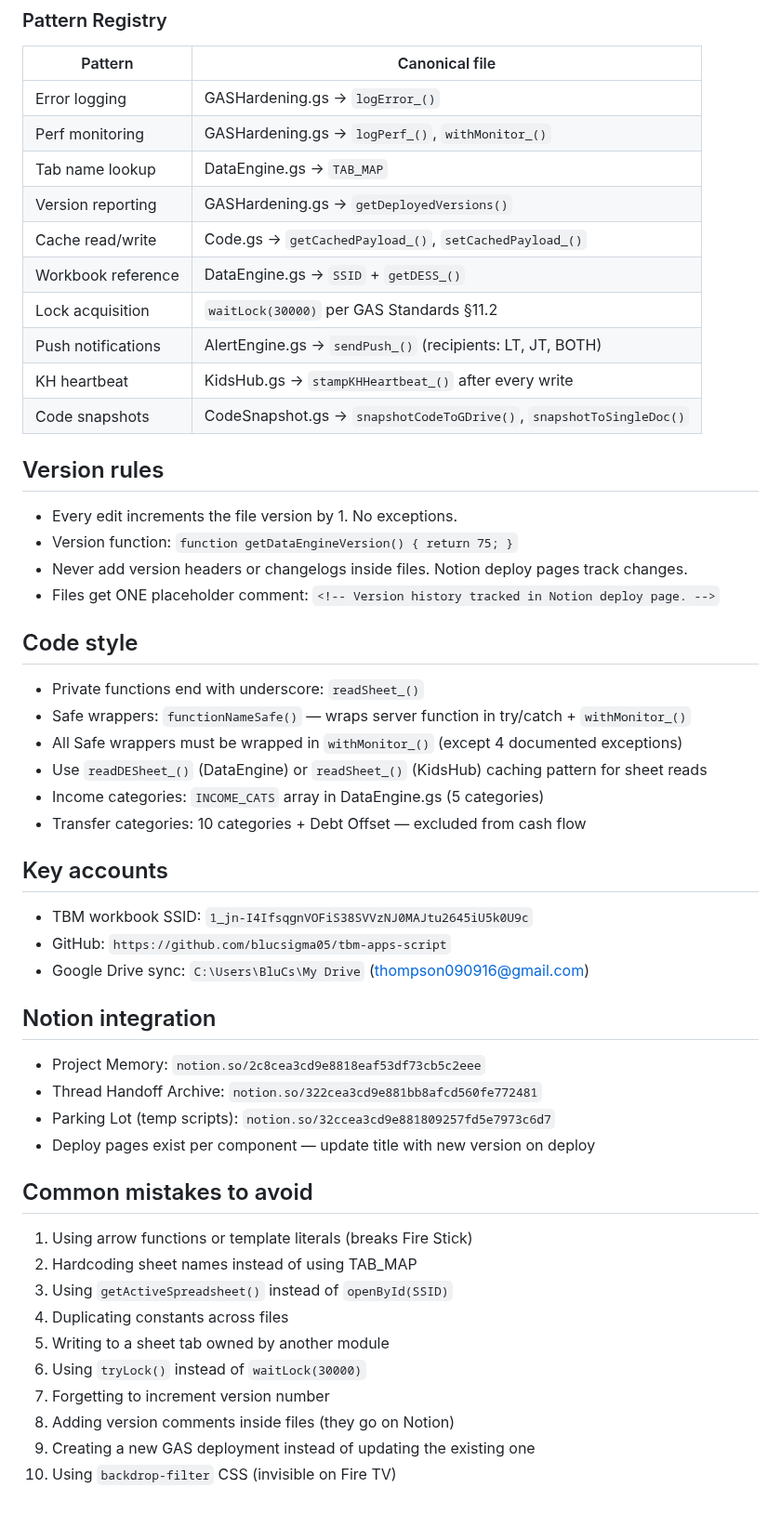
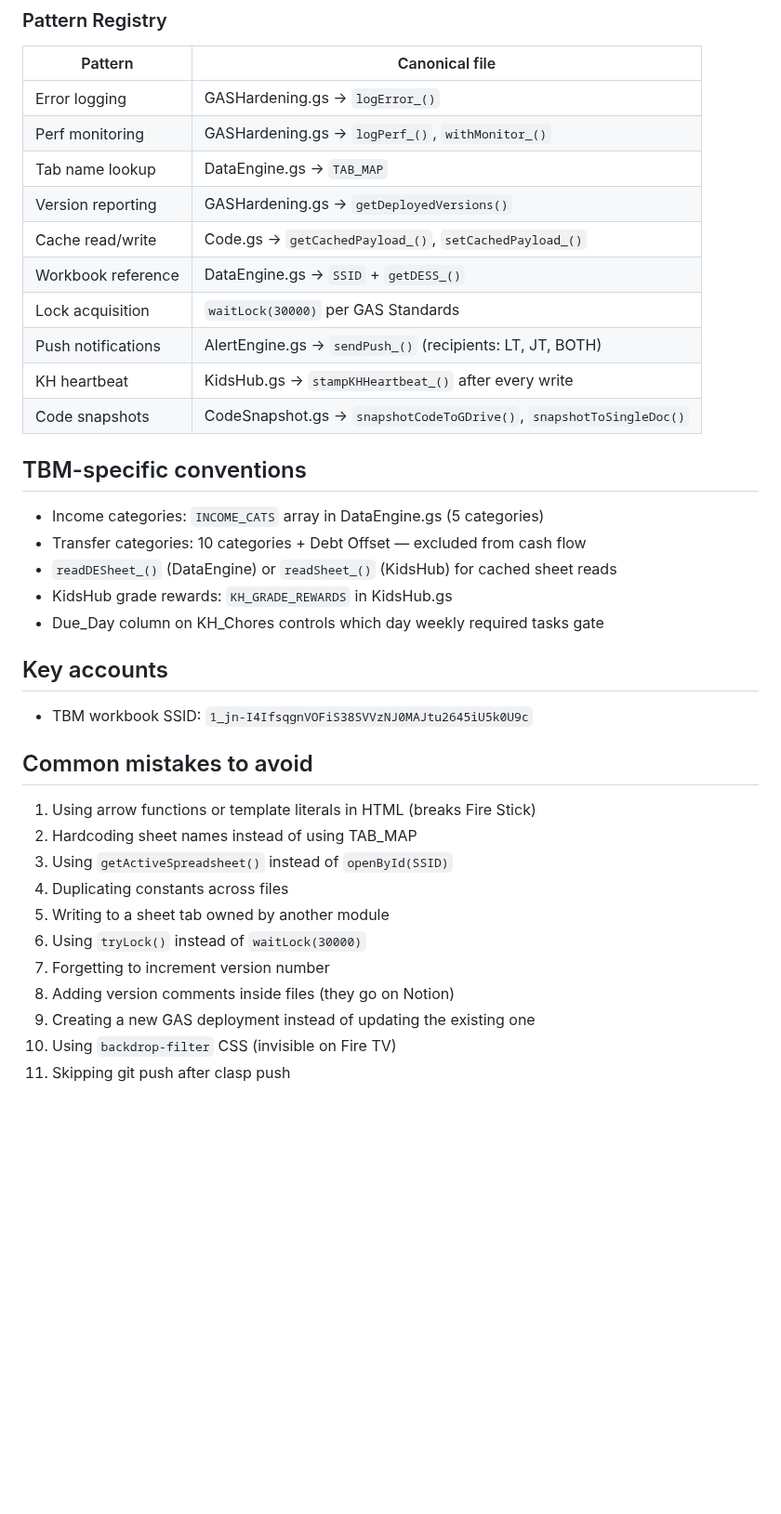
Before and after one commit to blucsigma05/tbm-apps-script, a Markdown page: CLAUDE.md, the part around one of its changes. Shown at 93% size. Drawn GitHub-style; blank space fills up the shorter version.

```diff
--- a/CLAUDE.md
+++ b/CLAUDE.md
@@ -109,44 +60,29 @@ All .gs files share one global scope. Constants and TAB_MAP defined in DataEngin
 ### Pattern Registry
 | Pattern | Canonical file |
 |---------|---------------|
-| Error logging | GASHardening.gs → `logError_()` |
-| Perf monitoring | GASHardening.gs → `logPerf_()`, `withMonitor_()` |
-| Tab name lookup | DataEngine.gs → `TAB_MAP` |
-| Version reporting | GASHardening.gs → `getDeployedVersions()` |
-| Cache read/write | Code.gs → `getCachedPayload_()`, `setCachedPayload_()` |
-| Workbook reference | DataEngine.gs → `SSID` + `getDESS_()` |
-| Lock acquisition | `waitLock(30000)` per GAS Standards §11.2 |
-| Push notifications | AlertEngine.gs → `sendPush_()` (recipients: LT, JT, BOTH) |
-| KH heartbeat | KidsHub.gs → `stampKHHeartbeat_()` after every write |
-| Code snapshots | CodeSnapshot.gs → `snapshotCodeToGDrive()`, `snapshotToSingleDoc()` |
+| Error logging | GASHardening.gs -> `logError_()` |
+| Perf monitoring | GASHardening.gs -> `logPerf_()`, `withMonitor_()` |
+| Tab name lookup | DataEngine.gs -> `TAB_MAP` |
+| Version reporting | GASHardening.gs -> `getDeployedVersions()` |
+| Cache read/write | Code.gs -> `getCachedPayload_()`, `setCachedPayload_()` |
+| Workbook reference | DataEngine.gs -> `SSID` + `getDESS_()` |
+| Lock acquisition | `waitLock(30000)` per GAS Standards |
+| Push notifications | AlertEngine.gs -> `sendPush_()` (recipients: LT, JT, BOTH) |
+| KH heartbeat | KidsHub.gs -> `stampKHHeartbeat_()` after every write |
+| Code snapshots | CodeSnapshot.gs -> `snapshotCodeToGDrive()`, `snapshotToSingleDoc()` |
 
-## Version rules
-- Every edit increments the file version by 1. No exceptions.
-- Version function: `function getDataEngineVersion() { return 75; }`
-- Never add version headers or changelogs inside files. Notion deploy pages track changes.
-- Files get ONE placeholder comment: `<!-- Version history tracked in Notion deploy page. -->`
-
-## Code style
-- Private functions end with underscore: `readSheet_()`
-- Safe wrappers: `functionNameSafe()` — wraps server function in try/catch + `withMonitor_()`
-- All Safe wrappers must be wrapped in `withMonitor_()` (except 4 documented exceptions)
-- Use `readDESheet_()` (DataEngine) or `readSheet_()` (KidsHub) caching pattern for sheet reads
+## TBM-specific conventions
 - Income categories: `INCOME_CATS` array in DataEngine.gs (5 categories)
 - Transfer categories: 10 categories + Debt Offset — excluded from cash flow
+- `readDESheet_()` (DataEngine) or `readSheet_()` (KidsHub) for cached sheet reads
+- KidsHub grade rewards: `KH_GRADE_REWARDS` in KidsHub.gs
+- Due_Day column on KH_Chores controls which day weekly required tasks gate
 
 ## Key accounts
 - TBM workbook SSID: `1_jn-I4IfsqgnVOFiS38SVVzNJ0MAJtu2645iU5k0U9c`
-- GitHub: `https://github.com/blucsigma05/tbm-apps-script`
-- Google Drive sync: `C:\Users\BluCs\My Drive` (thompson090916@gmail.com)
-
-## Notion integration
-- Project Memory: `notion.so/2c8cea3cd9e8818eaf53df73cb5c2eee`
-- Thread Handoff Archive: `notion.so/322cea3cd9e881bb8afcd560fe772481`
-- Parking Lot (temp scripts): `notion.so/32ccea3cd9e881809257fd5e7973c6d7`
-- Deploy pages exist per component — update title with new version on deploy
 
 ## Common mistakes to avoid
-1. Using arrow functions or template literals (breaks Fire Stick)
+1. Using arrow functions or template literals in HTML (breaks Fire Stick)
 2. Hardcoding sheet names instead of using TAB_MAP
 3. Using `getActiveSpreadsheet()` instead of `openById(SSID)`
 4. Duplicating constants across files
@@ -156,3 +92,4 @@ All .gs files share one global scope. Constants and TAB_MAP defined in DataEngin
 8. Adding version comments inside files (they go on Notion)
 9. Creating a new GAS deployment instead of updating the existing one
 10. Using `backdrop-filter` CSS (invisible on Fire TV)
+11. Skipping git push after clasp push
```
Also changed, not shown: other parts of CLAUDE.md (+12 -61 lines).
